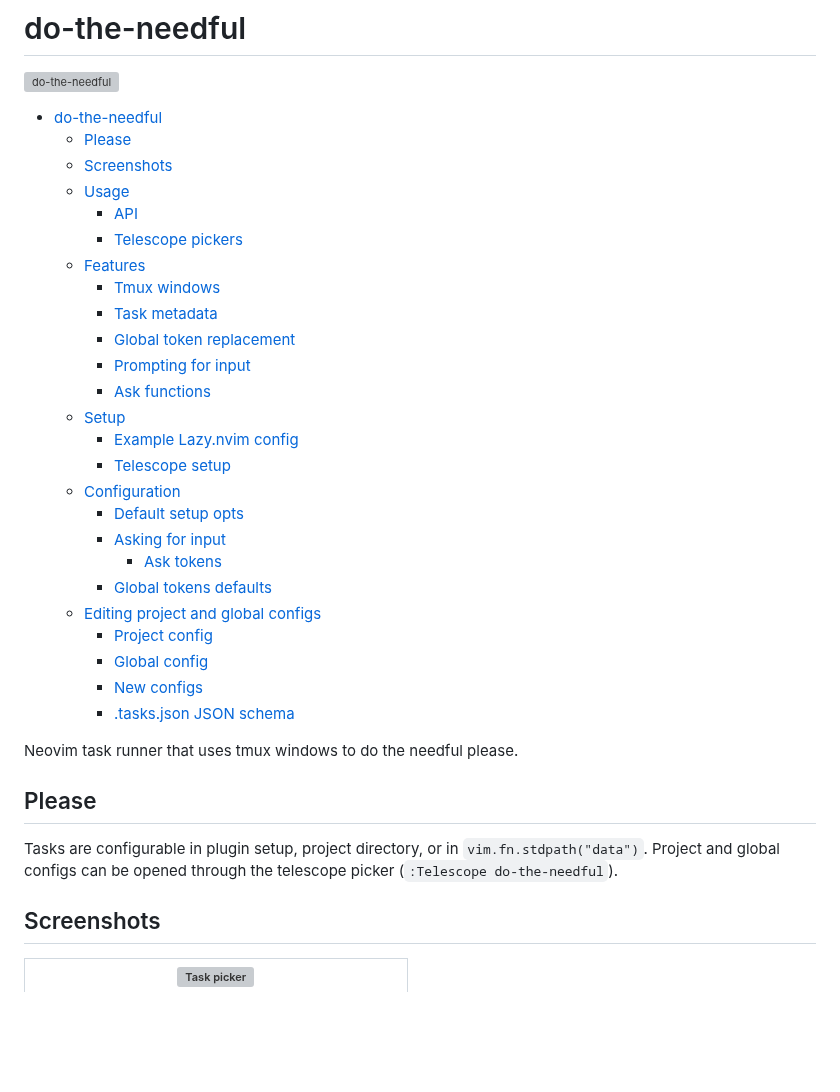
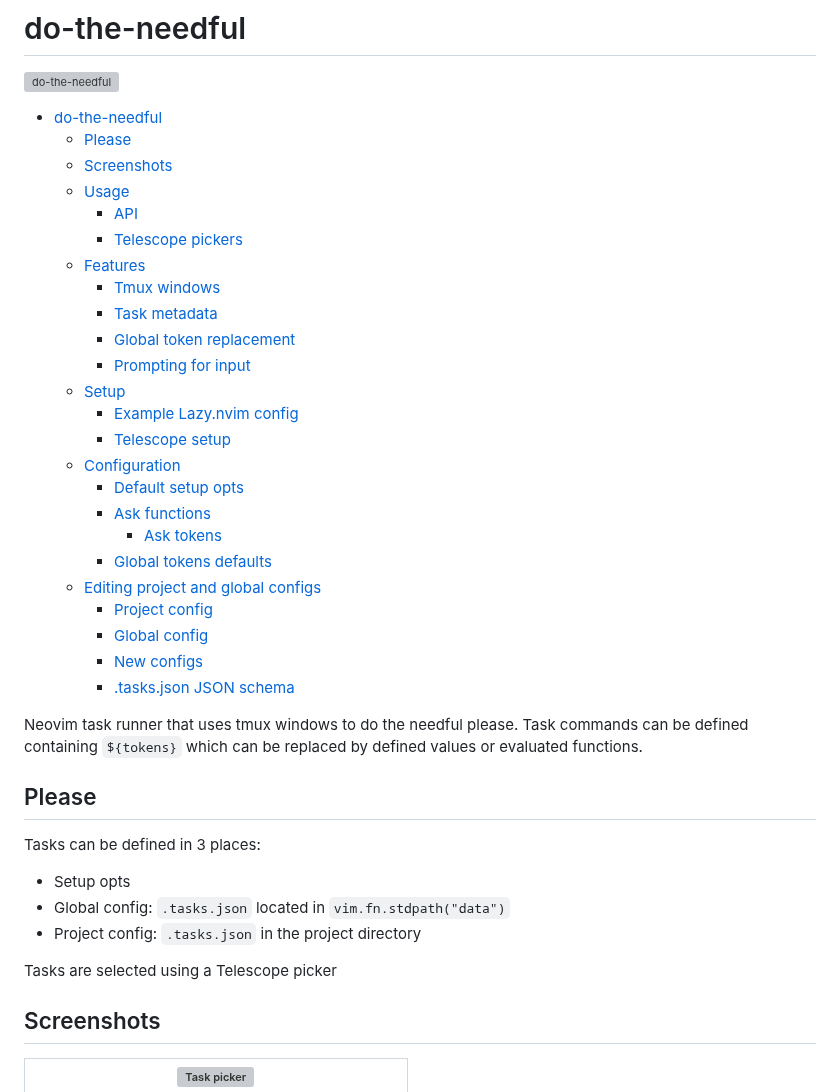
Before and after one commit to catgoose/do-the-needful.nvim, a Markdown page: README.md, the part around one of its changes. GitHub-like rendering; blank space fills up the shorter version; grey boxes are pictures that could not be loaded.

```diff
--- a/README.md
+++ b/README.md
@@ -3,7 +3,6 @@
 ![do-the-needful](https://tinyurl.com/mrxj4483 "do-the-needful")
 
 <!--toc:start-->
-
 - [do-the-needful](#do-the-needful)
   - [Please](#please)
   - [Screenshots](#screenshots)
@@ -15,13 +14,12 @@
     - [Task metadata](#task-metadata)
     - [Global token replacement](#global-token-replacement)
     - [Prompting for input](#prompting-for-input)
-    - [Ask functions](#ask-functions)
   - [Setup](#setup)
     - [Example Lazy.nvim config](#example-lazynvim-config)
     - [Telescope setup](#telescope-setup)
   - [Configuration](#configuration)
     - [Default setup opts](#default-setup-opts)
-    - [Asking for input](#asking-for-input)
+    - [Ask functions](#ask-functions)
       - [Ask tokens](#ask-tokens)
     - [Global tokens defaults](#global-tokens-defaults)
   - [Editing project and global configs](#editing-project-and-global-configs)
@@ -29,15 +27,21 @@
     - [Global config](#global-config)
     - [New configs](#new-configs)
     - [.tasks.json JSON schema](#tasksjson-json-schema)
-    <!--toc:end-->
+<!--toc:end-->
 
-Neovim task runner that uses tmux windows to do the needful please.
+Neovim task runner that uses tmux windows to do the needful please. Task commands
+can be defined containing `${tokens}` which can be replaced by defined values or
+evaluated functions.
 
 ## Please
 
-Tasks are configurable in plugin setup, project directory, or in
-`vim.fn.stdpath("data")`. Project and global configs can be opened through
-the telescope picker (`:Telescope do-the-needful`).
+Tasks can be defined in 3 places:
+
+- Setup opts
+- Global config: `.tasks.json` located in `vim.fn.stdpath("data")`
+- Project config: `.tasks.json` in the project directory
+
+Tasks are selected using a Telescope picker
 
 ## Screenshots
 
```
Also changed, not shown: other parts of README.md (+30 -32 lines).
